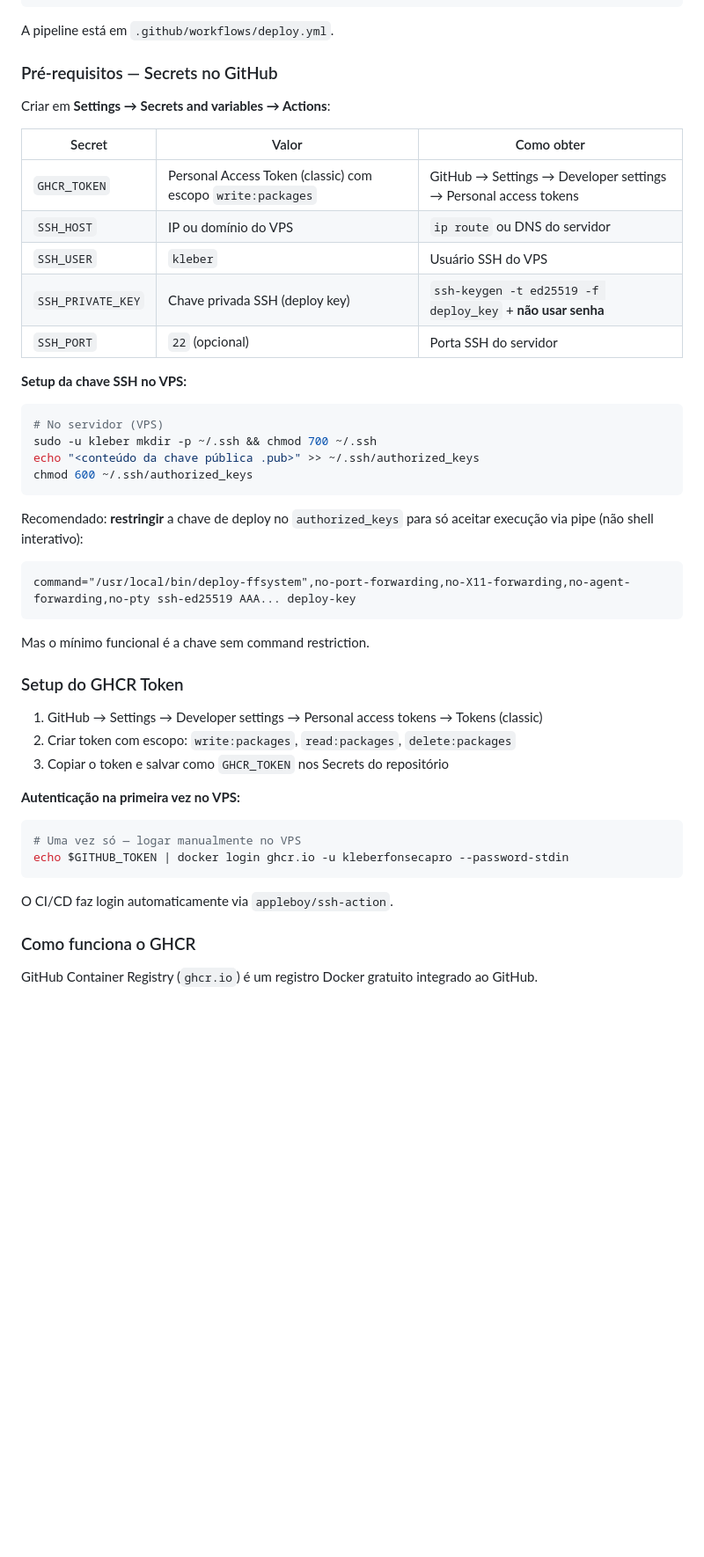
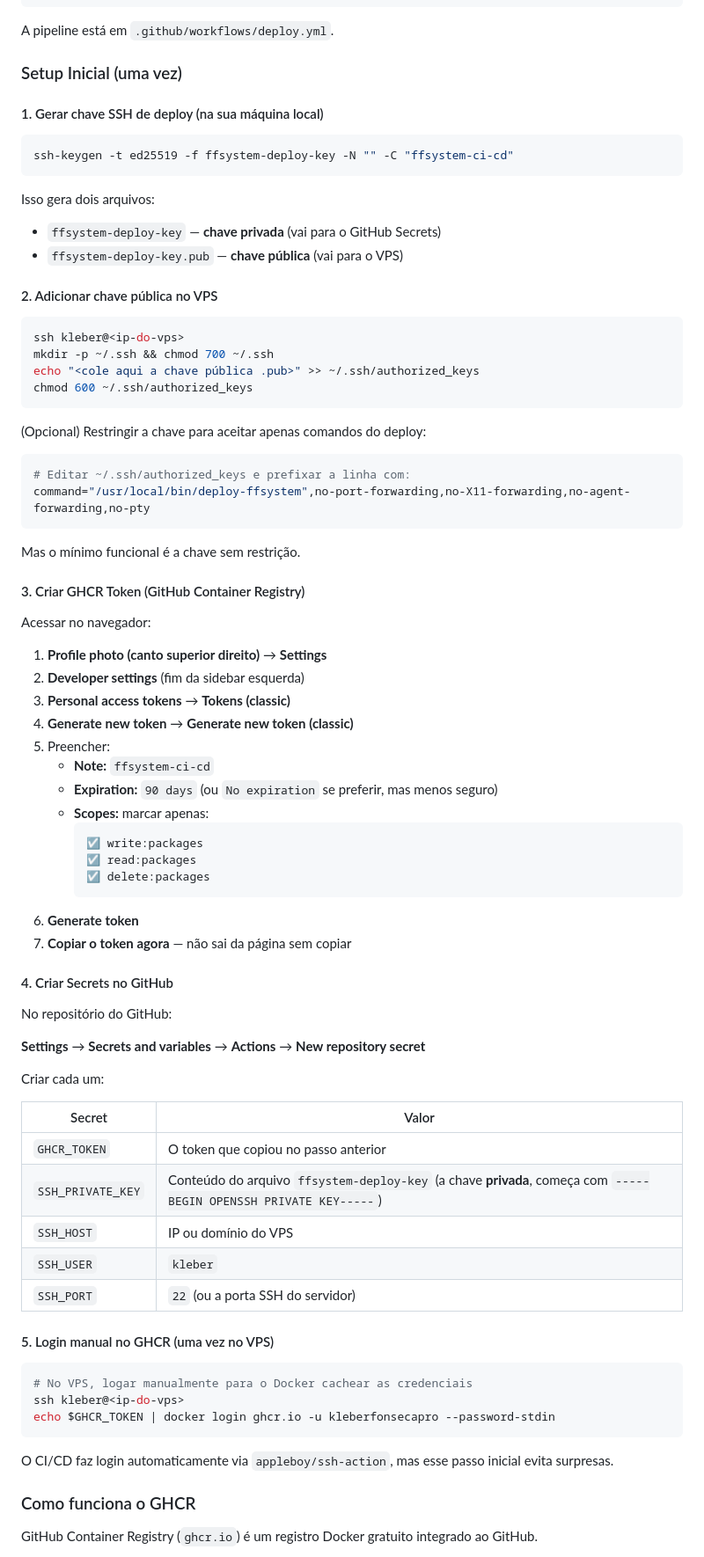
Before and after one commit to kleberfonsecapro/ffsystem, a Markdown page: devops.md, the part around the change. Shown at 88% size. GitHub-like rendering; blank space fills up the shorter version.

Commit message:
docs: adiciona passo a passo do setup CI/CD (GHCR token, SSH key, secrets)

````diff
--- a/devops.md
+++ b/devops.md
@@ -436,46 +436,81 @@ git push main
 
 A pipeline está em `.github/workflows/deploy.yml`.
 
-### Pré-requisitos — Secrets no GitHub
+### Setup Inicial (uma vez)
 
-Criar em **Settings → Secrets and variables → Actions**:
+#### 1. Gerar chave SSH de deploy (na sua máquina local)
 
-| Secret | Valor | Como obter |
-|---|---|---|
-| `GHCR_TOKEN` | Personal Access Token (classic) com escopo `write:packages` | GitHub → Settings → Developer settings → Personal access tokens |
-| `SSH_HOST` | IP ou domínio do VPS | `ip route` ou DNS do servidor |
-| `SSH_USER` | `kleber` | Usuário SSH do VPS |
-| `SSH_PRIVATE_KEY` | Chave privada SSH (deploy key) | `ssh-keygen -t ed25519 -f deploy_key` + **não usar senha** |
-| `SSH_PORT` | `22` (opcional) | Porta SSH do servidor |
+```bash
+ssh-keygen -t ed25519 -f ffsystem-deploy-key -N "" -C "ffsystem-ci-cd"
+```
 
-**Setup da chave SSH no VPS:**
+Isso gera dois arquivos:
+- `ffsystem-deploy-key` — **chave privada** (vai para o GitHub Secrets)
+- `ffsystem-deploy-key.pub` — **chave pública** (vai para o VPS)
+
+#### 2. Adicionar chave pública no VPS
+
 ```bash
-# No servidor (VPS)
-sudo -u kleber mkdir -p ~/.ssh && chmod 700 ~/.ssh
-echo "<conteúdo da chave pública .pub>" >> ~/.ssh/authorized_keys
+ssh kleber@<ip-do-vps>
+mkdir -p ~/.ssh && chmod 700 ~/.ssh
+echo "<cole aqui a chave pública .pub>" >> ~/.ssh/authorized_keys
 chmod 600 ~/.ssh/authorized_keys
 ```
 
-Recomendado: **restringir** a chave de deploy no `authorized_keys` para só aceitar execução via pipe (não shell interativo):
+(Opcional) Restringir a chave para aceitar apenas comandos do deploy:
 
-```
-command="/usr/local/bin/deploy-ffsystem",no-port-forwarding,no-X11-forwarding,no-agent-forwarding,no-pty ssh-ed25519 AAA... deploy-key
+```bash
+# Editar ~/.ssh/authorized_keys e prefixar a linha com:
+command="/usr/local/bin/deploy-ffsystem",no-port-forwarding,no-X11-forwarding,no-agent-forwarding,no-pty
 ```
 
-Mas o mínimo funcional é a chave sem command restriction.
+Mas o mínimo funcional é a chave sem restrição.
 
-### Setup do GHCR Token
+#### 3. Criar GHCR Token (GitHub Container Registry)
 
-1. GitHub → Settings → Developer settings → Personal access tokens → Tokens (classic)
-2. Criar token com escopo: `write:packages`, `read:packages`, `delete:packages`
-3. Copiar o token e salvar como `GHCR_TOKEN` nos Secrets do repositório
+Acessar no navegador:
 
-**Autenticação na primeira vez no VPS:**
+1. **Profile photo (canto superior direito)** → **Settings**
+2. **Developer settings** (fim da sidebar esquerda)
+3. **Personal access tokens** → **Tokens (classic)**
+4. **Generate new token** → **Generate new token (classic)**
+5. Preencher:
+   - **Note:** `ffsystem-ci-cd`
+   - **Expiration:** `90 days` (ou `No expiration` se preferir, mas menos seguro)
+   - **Scopes:** marcar apenas:
+     ```
+     ☑ write:packages
+     ☑ read:packages
+     ☑ delete:packages
+     ```
+6. **Generate token**
+7. **Copiar o token agora** — não sai da página sem copiar
+
+#### 4. Criar Secrets no GitHub
+
+No repositório do GitHub:
+
+**Settings** → **Secrets and variables** → **Actions** → **New repository secret**
+
+Criar cada um:
+
+| Secret | Valor |
+|---|---|
+| `GHCR_TOKEN` | O token que copiou no passo anterior |
+| `SSH_PRIVATE_KEY` | Conteúdo do arquivo `ffsystem-deploy-key` (a chave **privada**, começa com `-----BEGIN OPENSSH PRIVATE KEY-----`) |
+| `SSH_HOST` | IP ou domínio do VPS |
+| `SSH_USER` | `kleber` |
+| `SSH_PORT` | `22` (ou a porta SSH do servidor) |
+
+#### 5. Login manual no GHCR (uma vez no VPS)
+
 ```bash
-# Uma vez só — logar manualmente no VPS
-echo $GITHUB_TOKEN | docker login ghcr.io -u kleberfonsecapro --password-stdin
+# No VPS, logar manualmente para o Docker cachear as credenciais
+ssh kleber@<ip-do-vps>
+echo $GHCR_TOKEN | docker login ghcr.io -u kleberfonsecapro --password-stdin
 ```
-O CI/CD faz login automaticamente via `appleboy/ssh-action`.
+
+O CI/CD faz login automaticamente via `appleboy/ssh-action`, mas esse passo inicial evita surpresas.
 
 ### Como funciona o GHCR
 
````
